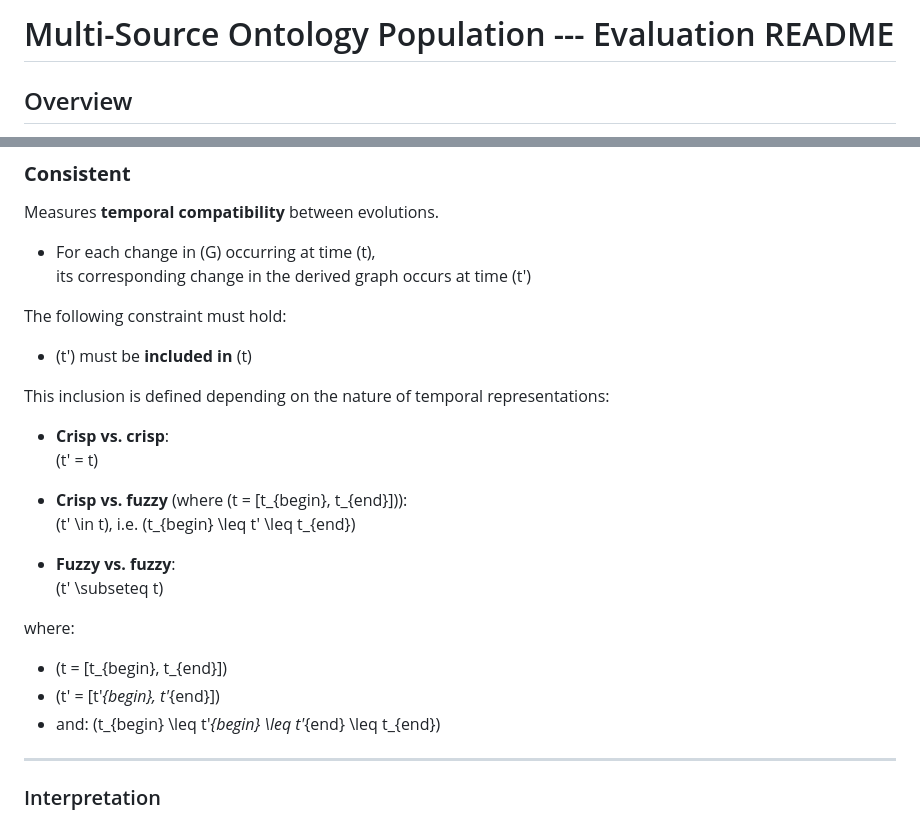
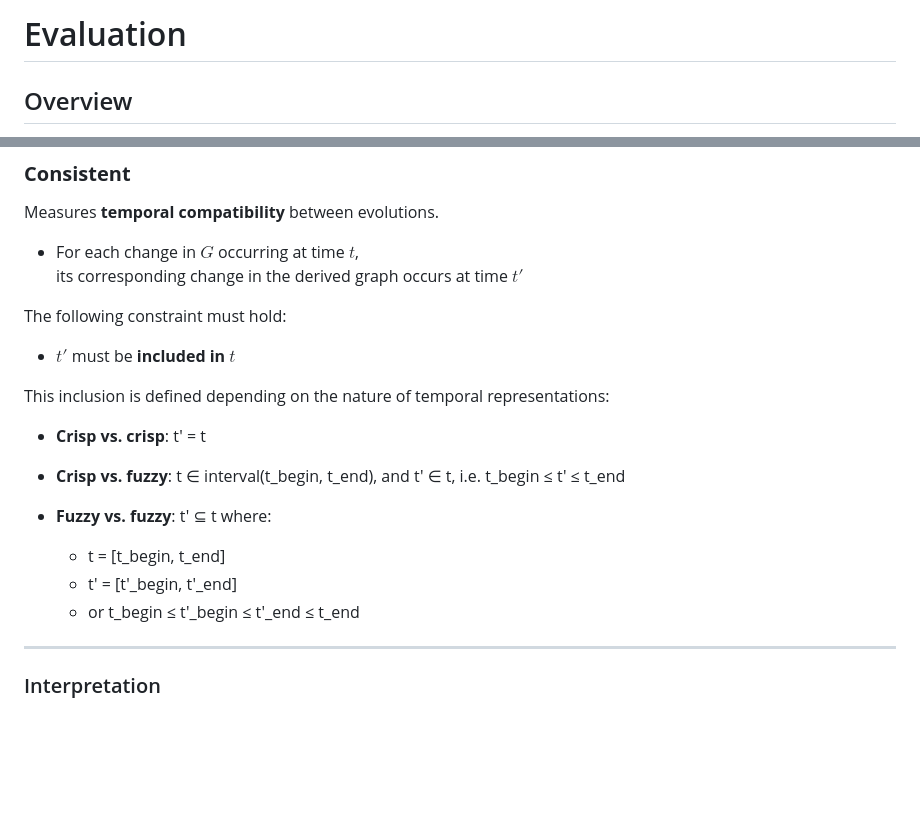
Before and after one commit to charlybernard/pegazus-paris, a Markdown page: evaluation/README.md, 2 parts joined by grey strips. Drawn GitHub-style; blank space fills up the shorter version.

Commit message:
Update README.mdf for evaluation

```diff
--- a/evaluation/README.md
+++ b/evaluation/README.md
@@ -1,4 +1,4 @@
-# Multi-Source Ontology Population --- Evaluation README
+# Evaluation
 
 ## Overview
 
@@ -104,29 +104,23 @@ This metric requires **full equality** of temporal information.
 
 Measures **temporal compatibility** between evolutions.
 
-* For each change in \(G\) occurring at time \(t\),
-  its corresponding change in the derived graph occurs at time \(t'\)
+* For each change in $G$ occurring at time $t$,
+  its corresponding change in the derived graph occurs at time $t'$
 
 The following constraint must hold:
 
-* \(t'\) must be **included in** \(t\)
+* $t'$ must be **included in** $t$
 
 This inclusion is defined depending on the nature of temporal representations:
 
-* **Crisp vs. crisp**:
-  \(t' = t\)
+- **Crisp vs. crisp**: t' = t
 
-* **Crisp vs. fuzzy** (where \(t = [t_{begin}, t_{end}]\)):
-  \(t' \in t\), i.e. \(t_{begin} \leq t' \leq t_{end}\)
+- **Crisp vs. fuzzy**:  t ∈ interval(t_begin, t_end), and t' ∈ t, i.e.   t_begin ≤ t' ≤ t_end
 
-* **Fuzzy vs. fuzzy**:
-  \(t' \subseteq t\)
-
-where:
-* \(t = [t_{begin}, t_{end}]\)
-* \(t' = [t'_{begin}, t'_{end}]\)
-* and:
-  \(t_{begin} \leq t'_{begin} \leq t'_{end} \leq t_{end}\)
+- **Fuzzy vs. fuzzy**: t' ⊆ t where:
+  - t = [t_begin, t_end]
+  - t' = [t'_begin, t'_end]
+  - or t_begin ≤ t'_begin ≤ t'_end ≤ t_end
 
 ---
 
```
Also changed, not shown: other parts of evaluation/README.md (+3 -3 lines).
